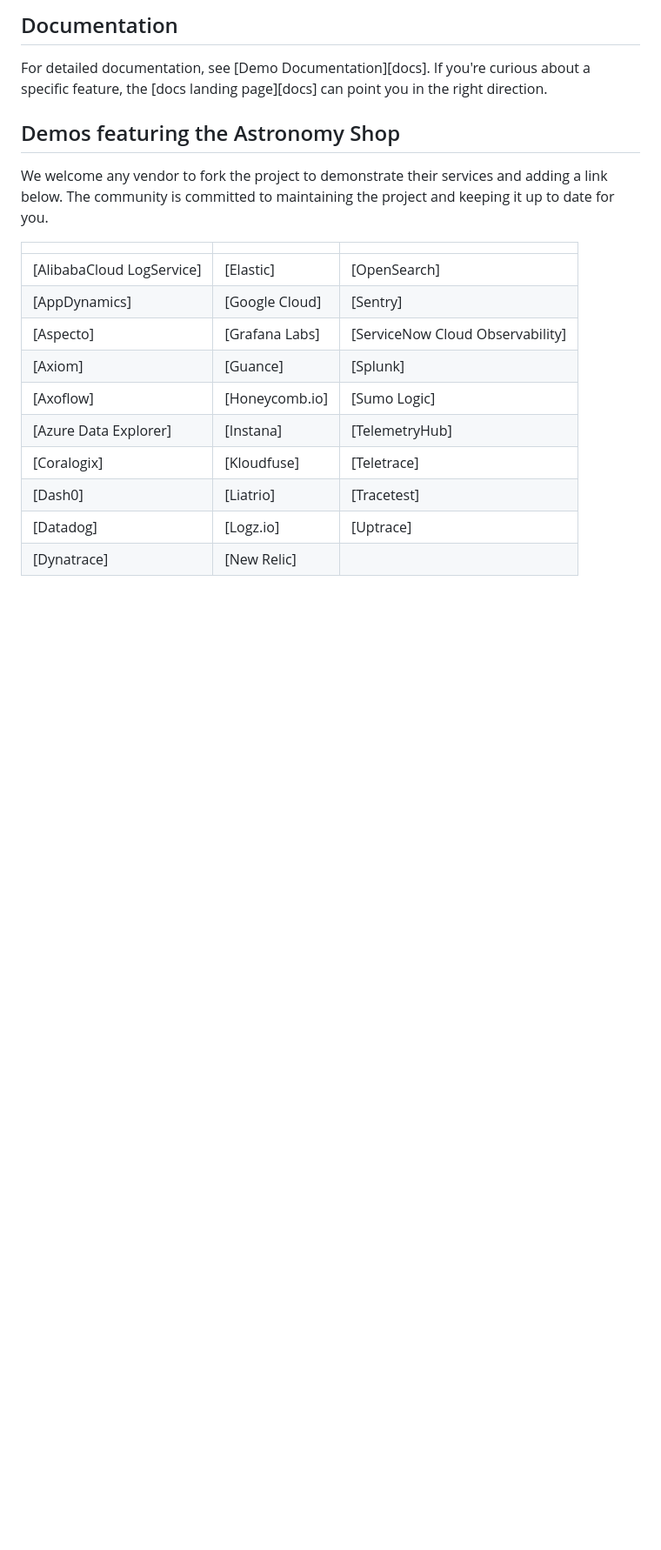
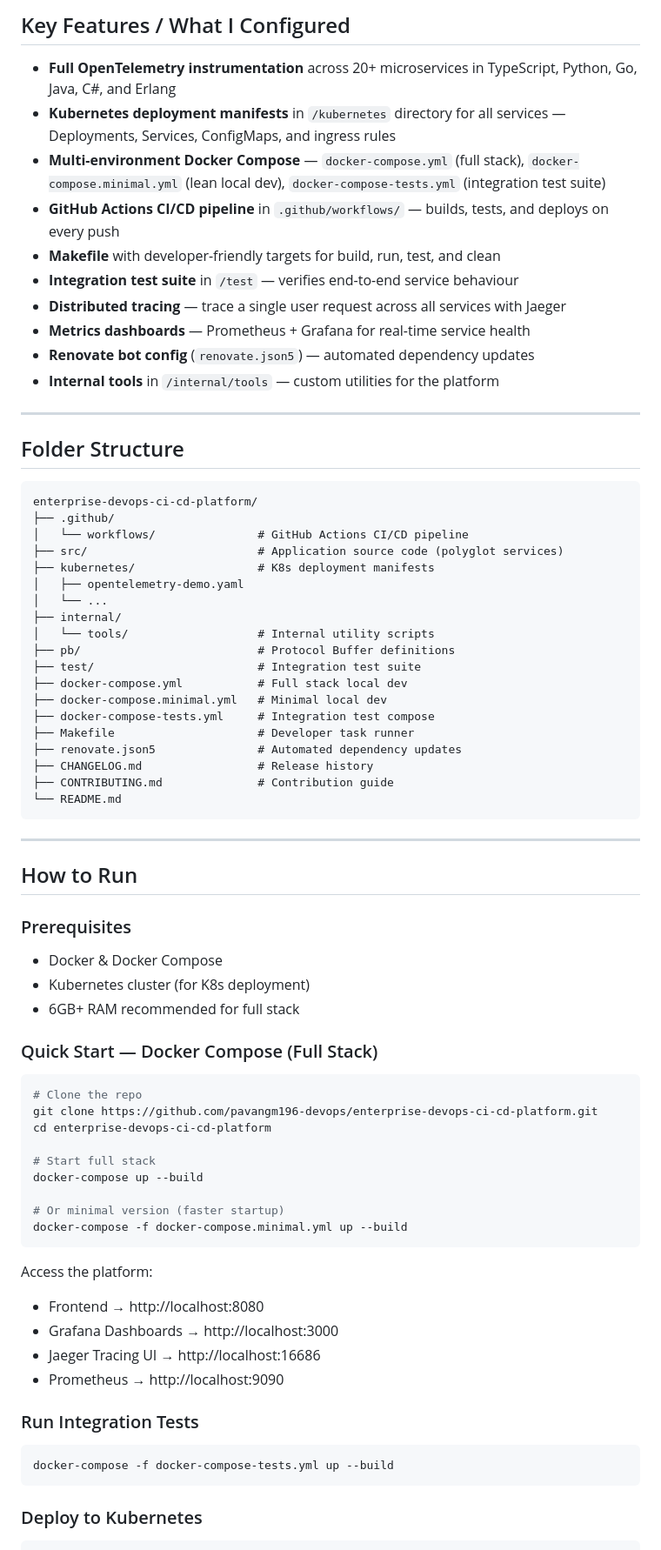
Before and after one commit to pavangm196-devops/enterprise-devops-ci-cd-platform, a Markdown page: README.md, the part around one of its changes. Shown at 87% size. Drawn GitHub-style; blank space fills up the shorter version.

Commit message:
Enhance README with project details and setup guide
Expanded README to provide detailed project overview, tech stack, architecture, and setup instructions for the CI/CD platform.

````diff
--- a/README.md
+++ b/README.md
@@ -48,25 +64,78 @@ your preferred deployment method:
 
-## Documentation
+## Key Features / What I Configured
 
-For detailed documentation, see [Demo Documentation][docs]. If you're curious
-about a specific feature, the [docs landing page][docs] can point you in the
-right direction.
+- **Full OpenTelemetry instrumentation** across 20+ microservices in TypeScript, Python, Go, Java, C#, and Erlang
+- **Kubernetes deployment manifests** in `/kubernetes` directory for all services — Deployments, Services, ConfigMaps, and ingress rules
+- **Multi-environment Docker Compose** — `docker-compose.yml` (full stack), `docker-compose.minimal.yml` (lean local dev), `docker-compose-tests.yml` (integration test suite)
+- **GitHub Actions CI/CD pipeline** in `.github/workflows/` — builds, tests, and deploys on every push
+- **Makefile** with developer-friendly targets for build, run, test, and clean
+- **Integration test suite** in `/test` — verifies end-to-end service behaviour
+- **Distributed tracing** — trace a single user request across all services with Jaeger
+- **Metrics dashboards** — Prometheus + Grafana for real-time service health
+- **Renovate bot config** (`renovate.json5`) — automated dependency updates
+- **Internal tools** in `/internal/tools` — custom utilities for the platform
 
-## Demos featuring the Astronomy Shop
+---
 
-We welcome any vendor to fork the project to demonstrate their services and
-adding a link below. The community is committed to maintaining the project and
-keeping it up to date for you.
+## Folder Structure
 
-|                           |                |                                  |
-|---------------------------|----------------|----------------------------------|
-| [AlibabaCloud LogService] | [Elastic]      | [OpenSearch]                     |
-| [AppDynamics]             | [Google Cloud] | [Sentry]                         |
-| [Aspecto]                 | [Grafana Labs] | [ServiceNow Cloud Observability] |
-| [Axiom]                   | [Guance]       | [Splunk]                         |
-| [Axoflow]                 | [Honeycomb.io] | [Sumo Logic]                     |
-| [Azure Data Explorer]     | [Instana]      | [TelemetryHub]                   |
-| [Coralogix]               | [Kloudfuse]    | [Teletrace]                      |
-| [Dash0]                   | [Liatrio]      | [Tracetest]                      |
-| [Datadog]                 | [Logz.io]      | [Uptrace]                        |
-| [Dynatrace]               | [New Relic]    |                                  |
+```
+enterprise-devops-ci-cd-platform/
+├── .github/
+│   └── workflows/               # GitHub Actions CI/CD pipeline
+├── src/                         # Application source code (polyglot services)
+├── kubernetes/                  # K8s deployment manifests
+│   ├── opentelemetry-demo.yaml
+│   └── ...
+├── internal/
+│   └── tools/                   # Internal utility scripts
+├── pb/                          # Protocol Buffer definitions
+├── test/                        # Integration test suite
+├── docker-compose.yml           # Full stack local dev
+├── docker-compose.minimal.yml   # Minimal local dev
+├── docker-compose-tests.yml     # Integration test compose
+├── Makefile                     # Developer task runner
+├── renovate.json5               # Automated dependency updates
+├── CHANGELOG.md                 # Release history
+├── CONTRIBUTING.md              # Contribution guide
+└── README.md
+```
+
+---
+
+## How to Run
+
+### Prerequisites
+
+- Docker & Docker Compose
+- Kubernetes cluster (for K8s deployment)
+- 6GB+ RAM recommended for full stack
+
+### Quick Start — Docker Compose (Full Stack)
+
+```bash
+# Clone the repo
+git clone https://github.com/pavangm196-devops/enterprise-devops-ci-cd-platform.git
+cd enterprise-devops-ci-cd-platform
+
+# Start full stack
+docker-compose up --build
+
+# Or minimal version (faster startup)
+docker-compose -f docker-compose.minimal.yml up --build
+```
+
+Access the platform:
+- Frontend → http://localhost:8080
+- Grafana Dashboards → http://localhost:3000
+- Jaeger Tracing UI → http://localhost:16686
+- Prometheus → http://localhost:9090
+
+### Run Integration Tests
+
+```bash
+docker-compose -f docker-compose-tests.yml up --build
+```
+
+### Deploy to Kubernetes
+
````
Also changed, not shown: other parts of README.md (+95 -34 lines).
